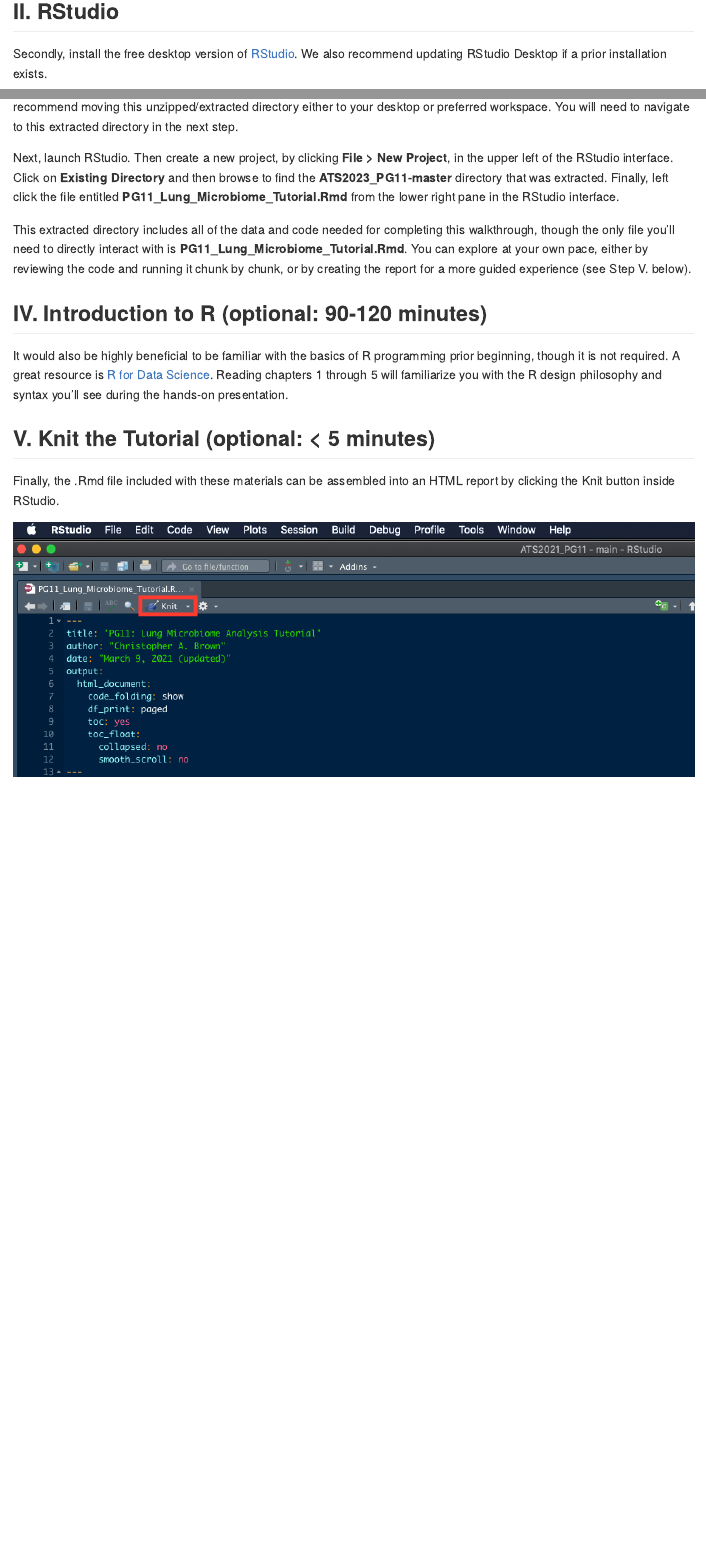
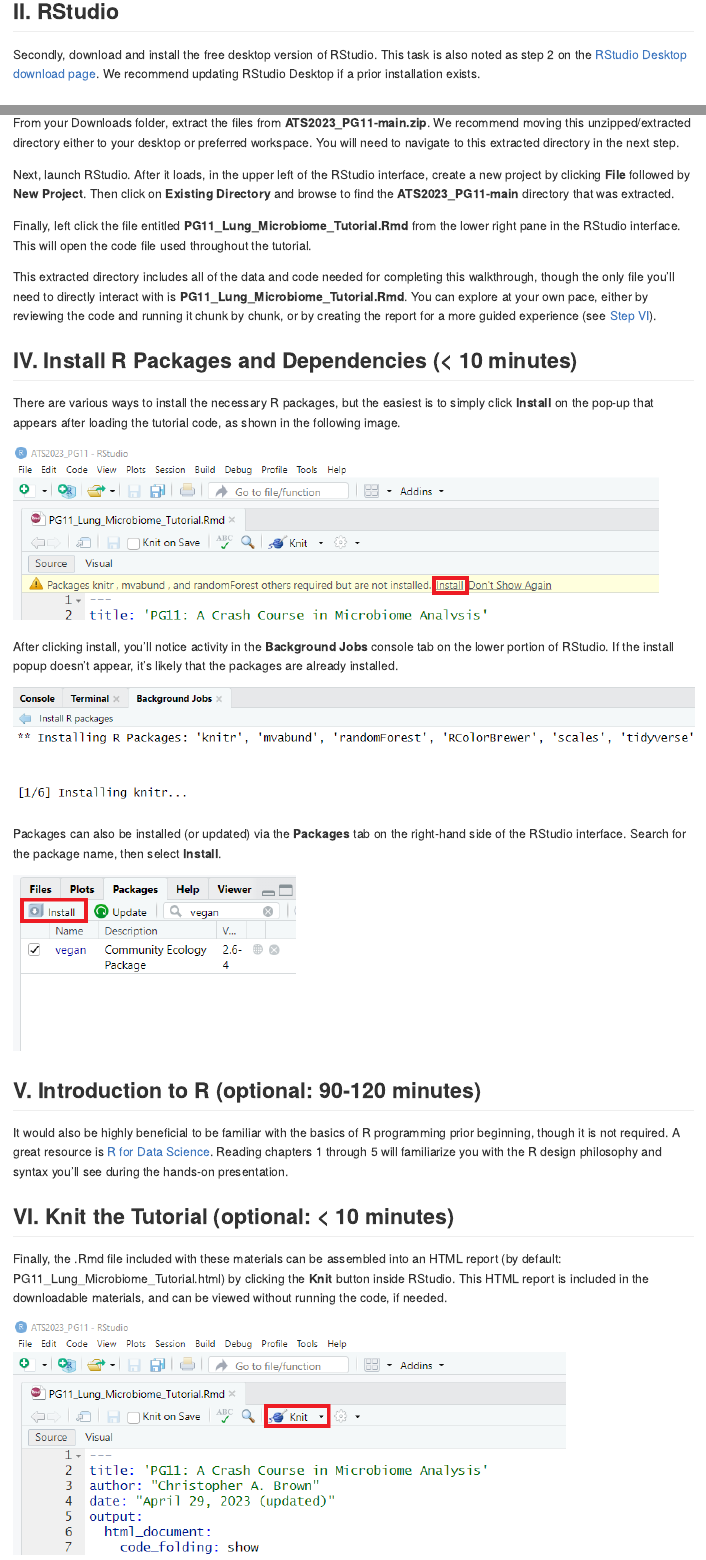
Before and after one commit to cb-42/ATS2023_PG11, an R Markdown document (README.Rmd): the page in a window 1100 px wide, from 890 px down before the commit and from 760 px down after it, so that both start at the same text, and a second part further down, joined at a grey line. The pictures show the output file README.md that the author committed with the source, drawn offline in the style of GitHub.

Commit message:
readme clarifications and enhancements

```diff
--- a/README.Rmd
+++ b/README.Rmd
@@ -25,5 +23,5 @@
 
 ## II. RStudio
-Secondly, install the free desktop version of [RStudio](https://posit.co/download/rstudio-desktop/). We also recommend updating RStudio Desktop if a prior installation exists.
+Secondly, download and install the free desktop version of RStudio. This task is also noted as step 2 on the [RStudio Desktop download page](https://posit.co/download/rstudio-desktop/). We recommend updating RStudio Desktop if a prior installation exists.
 
 ## III. 16S Analysis SOP Materials
@@ -31,12 +29,32 @@
 
-Next, launch RStudio. Then create a new project, by clicking **File > New Project**, in the upper left of the RStudio interface. Click on **Existing Directory** and then browse to find the **ATS2023_PG11-master** directory that was extracted. Finally, left click the file entitled **PG11_Lung_Microbiome_Tutorial.Rmd** from the lower right pane in the RStudio interface.
+![Knit](images/repo_download.png)
 
-This extracted directory includes all of the data and code needed for completing this walkthrough, though the only file you'll need to directly interact with is **PG11_Lung_Microbiome_Tutorial.Rmd**. You can explore at your own pace, either by reviewing the code and running it chunk by chunk, or by creating the report for a more guided experience (see Step V. below).
+From your Downloads folder, extract the files from **ATS2023_PG11-main.zip**. We recommend moving this unzipped/extracted directory either to your desktop or preferred workspace. You will need to navigate to this extracted directory in the next step.
 
-## IV. Introduction to R (optional: 90-120 minutes)
+Next, launch RStudio. After it loads, in the upper left of the RStudio interface, create a new project by clicking **File** followed by **New Project**. Then click on **Existing Directory** and browse to find the **ATS2023_PG11-main** directory that was extracted.
+
+Finally, left click the file entitled **PG11_Lung_Microbiome_Tutorial.Rmd** from the lower right pane in the RStudio interface. This will open the code file used throughout the tutorial.
+
+This extracted directory includes all of the data and code needed for completing this walkthrough, though the only file you'll need to directly interact with is **PG11_Lung_Microbiome_Tutorial.Rmd**. You can explore at your own pace, either by reviewing the code and running it chunk by chunk, or by creating the report for a more guided experience (see [Step VI](https://github.com/cb-42/ATS2023_PG11#vi-knit-the-tutorial-optional--5-minutes)).
+
+## IV. Install R Packages and Dependencies (< 10 minutes)
+
+There are various ways to install the necessary R packages, but the easiest is to simply click **Install** on the pop-up that appears after loading the tutorial code, as shown in the following image.
+
+![Knit](images/install_packages.png)
+
+After clicking install, you'll notice activity in the **Background Jobs** console tab on the lower portion of RStudio. If the install popup doesn't appear, it's likely that the packages are already installed.
+
+![Knit](images/install_packages_2.png)
+
+Packages can also be installed (or updated) via the **Packages** tab on the right-hand side of the RStudio interface. Search for the package name, then select **Install**.
+
+![Knit](images/install_packages_3.png)
+
+## V. Introduction to R (optional: 90-120 minutes)
 It would also be highly beneficial to be familiar with the basics of R programming prior beginning, though it is not required. A great resource is [R for Data Science](https://r4ds.had.co.nz/). Reading chapters 1 through 5 will familiarize you with the R design philosophy and syntax you'll see during the hands-on presentation.
 
-## V. Knit the Tutorial (optional: < 5 minutes)
-Finally, the .Rmd file included with these materials can be assembled into an HTML report by clicking the Knit button inside RStudio.
+## VI. Knit the Tutorial (optional: < 10 minutes)
+Finally, the .Rmd file included with these materials can be assembled into an HTML report (by default: PG11_Lung_Microbiome_Tutorial.html) by clicking the **Knit** button inside RStudio. This HTML report is included in the downloadable materials, and can be viewed without running the code, if needed.
 
-![Knit](images/pg11_knit.png)
+![Knit](images/knit.png)
```
Also changed, not shown: README.md, images/install_packages.png (added), images/install_packages_2.png (added), images/install_packages_3.png (added), images/knit.png (added), images/pg11_knit.png (deleted), images/repo_download.png (added), README.Rmd (10 more changed lines).
